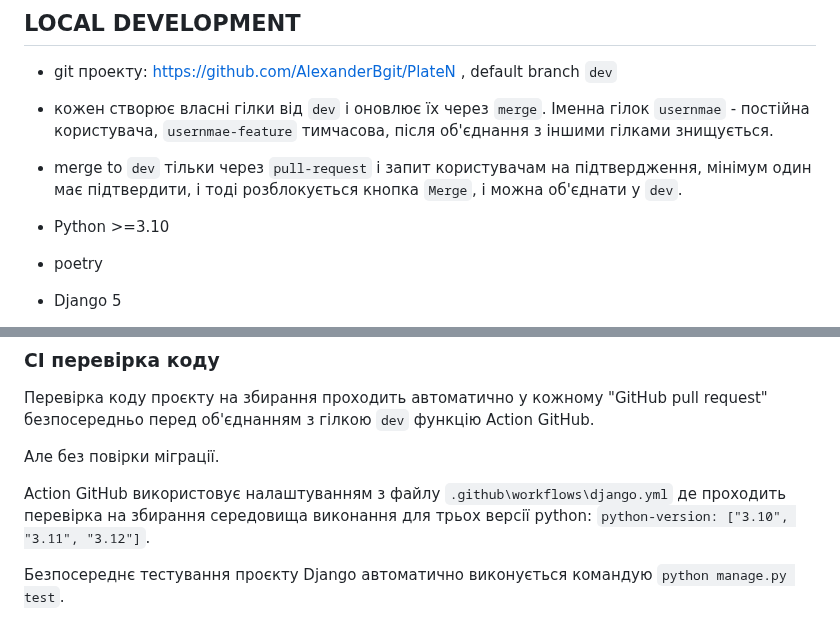
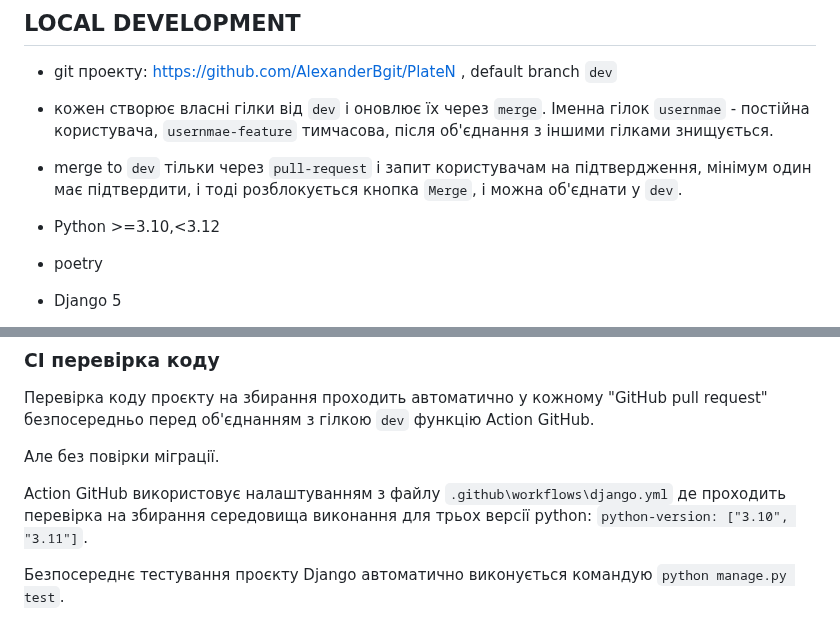
Before and after one commit to AlexanderBgit/PlateN, a Markdown page: README.md, 2 parts joined by grey strips. Rendered like a GitHub page.

Commit message:
README.md. python-version: ["3.10", "3.11"]

```diff
--- a/README.md
+++ b/README.md
@@ -15,7 +15,7 @@ Plate license recognition
 
 - merge to `dev` тільки через `pull-request` і запит користувачам на підтвердження, мінімум один має підтвердити, і тоді розблокується кнопка `Merge`, і можна об'єднати у `dev`.
 
-- Python >=3.10
+- Python >=3.10,<3.12
 
 - poetry
 
@@ -139,7 +139,7 @@ python manage.py migrate
 
 Але без повірки міграції.
 
-Action GitHub використовує налаштуванням з файлу `.github\workflows\django.yml` де проходить перевірка на збирання середовища виконання для трьох версії python:  `python-version: ["3.10", "3.11", "3.12"]`.
+Action GitHub використовує налаштуванням з файлу `.github\workflows\django.yml` де проходить перевірка на збирання середовища виконання для трьох версії python:  `python-version: ["3.10", "3.11"]`.
 
 Безпосереднє тестування проєкту Django автоматично виконується командую `python manage.py test`.
 
```
